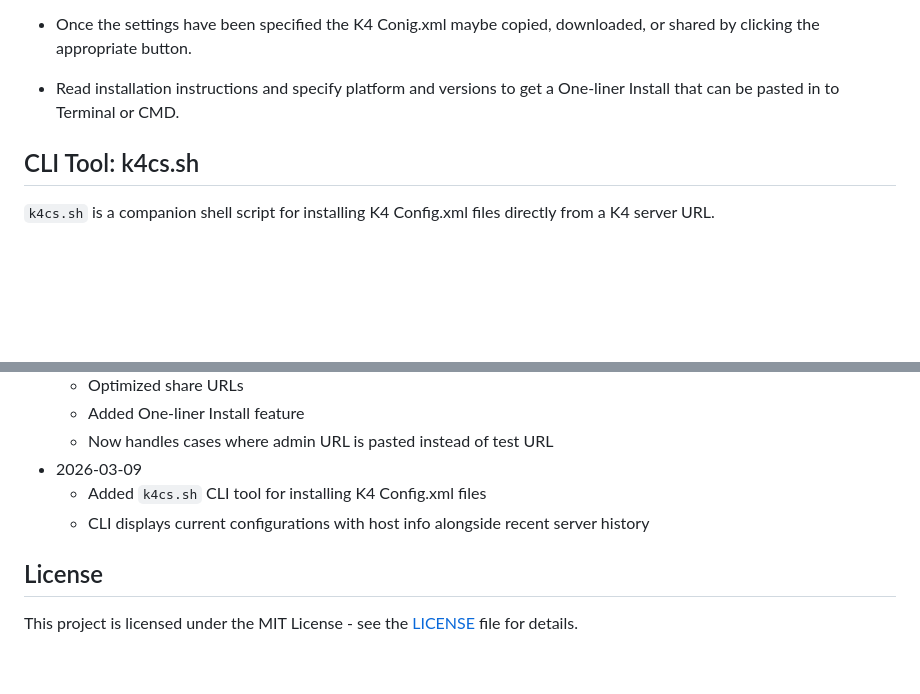
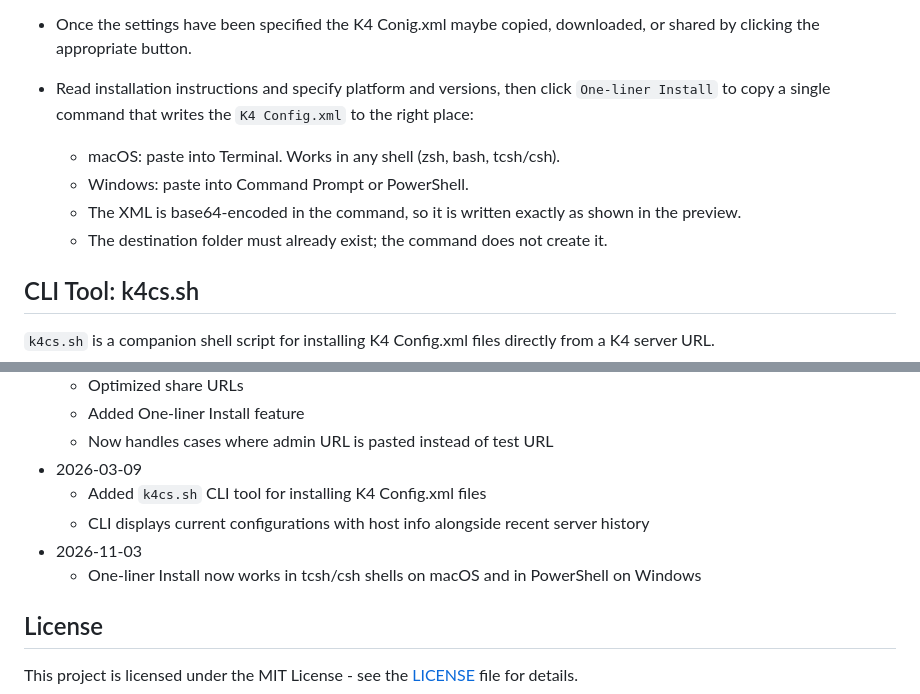
Before and after one commit to scottdunnflux/k4config-xml-maker, a Markdown page: README.md, 2 parts joined by grey strips. Rendered like a GitHub page; blank space fills up the shorter version.

Commit message:
Update README help for One-liner Install
Co-Authored-By: Claude Opus 5.5 <noreply@anthropic.com>

```diff
--- a/README.md
+++ b/README.md
@@ -38,7 +38,11 @@ by changing values on the web page.
 * Values may be modified in the Servers, InCopy Print Settings, and Proxy Settings sections. Changes will be reflected in the XML preview on the right side of the page.
 
 * Once the settings have been specified the K4 Conig.xml maybe copied, downloaded, or shared by clicking the appropriate button.
-* Read installation instructions and specify platform and versions to get a One-liner Install that can be pasted in to Terminal or CMD.
+* Read installation instructions and specify platform and versions, then click `One-liner Install` to copy a single command that writes the `K4 Config.xml` to the right place:
+    * macOS: paste into Terminal. Works in any shell (zsh, bash, tcsh/csh).
+    * Windows: paste into Command Prompt or PowerShell.
+    * The XML is base64-encoded in the command, so it is written exactly as shown in the preview.
+    * The destination folder must already exist; the command does not create it.
 
 ## CLI Tool: k4cs.sh
 
@@ -81,6 +85,8 @@ This SPA was developed by Scott Dunn at [Flux Consulting, Inc.](https://fluxcons
 * 2026-03-09
     * Added `k4cs.sh` CLI tool for installing K4 Config.xml files
     * CLI displays current configurations with host info alongside recent server history
+* 2026-11-03
+    * One-liner Install now works in tcsh/csh shells on macOS and in PowerShell on Windows
 
 ## License
 
```
